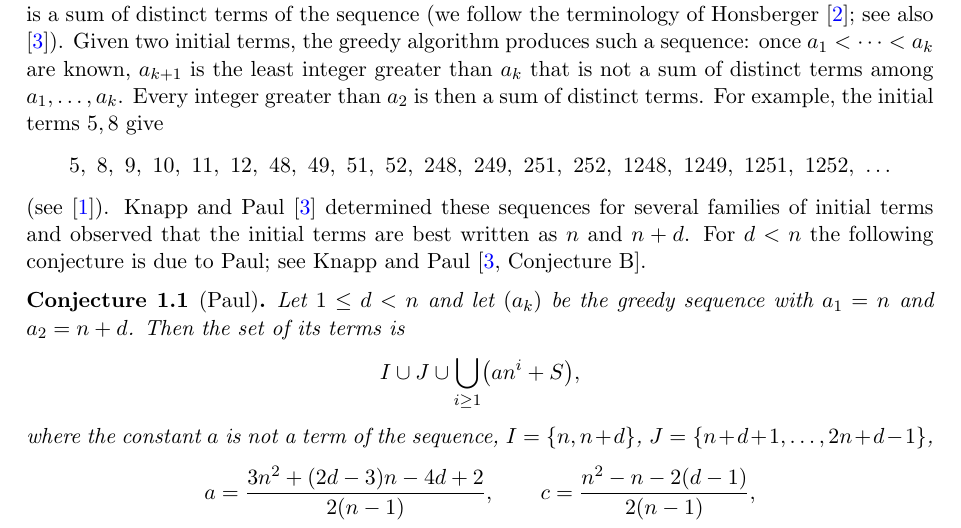
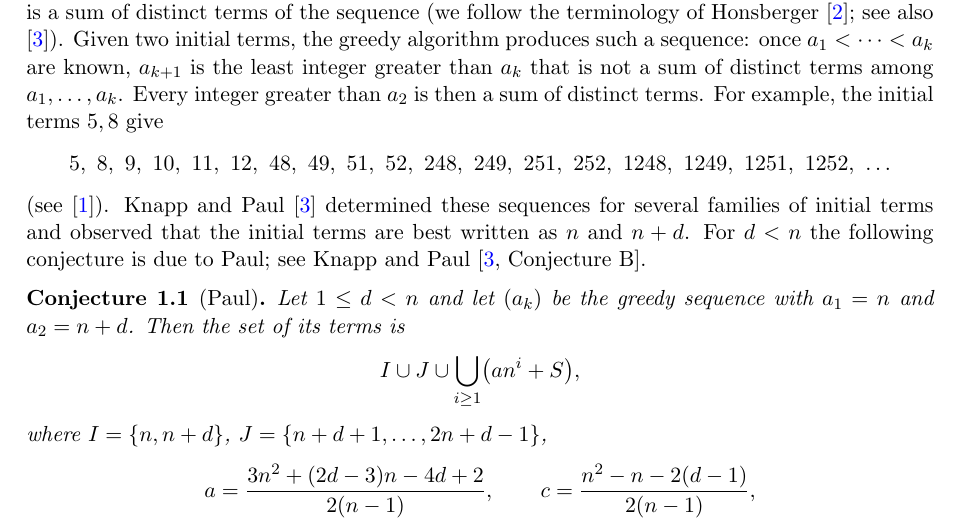
Before and after one commit to yspennstate/greedy-weakly-complete-sequences, a LaTeX paper (main.tex): part of page 1 of 7, cut so that both start at the same text. Compiled offline with pdfLaTeX.

Commit message:
Remove a wrong clause from the conjecture
Co-Authored-By: Claude Opus 5.5 <noreply@anthropic.com>

```diff
--- a/main.tex
+++ b/main.tex
@@ -61,7 +61,7 @@ Let $1\le d<n$ and let $(a_k)$ be the greedy sequence with $a_1=n$ and $a_2=n+d$
 \[
 I\cup J\cup\bigcup_{i\ge 1}\bigl(an^i+S\bigr),
 \]
-where the constant $a$ is not a term of the sequence, $I=\{n,n+d\}$, $J=\{n+d+1,\dots,2n+d-1\}$,
+where $I=\{n,n+d\}$, $J=\{n+d+1,\dots,2n+d-1\}$,
 \[
 a=\frac{3n^2+(2d-3)n-4d+2}{2(n-1)},\qquad c=\frac{n^2-n-2(d-1)}{2(n-1)},
 \]
```
Also changed, not shown: main.pdf.
